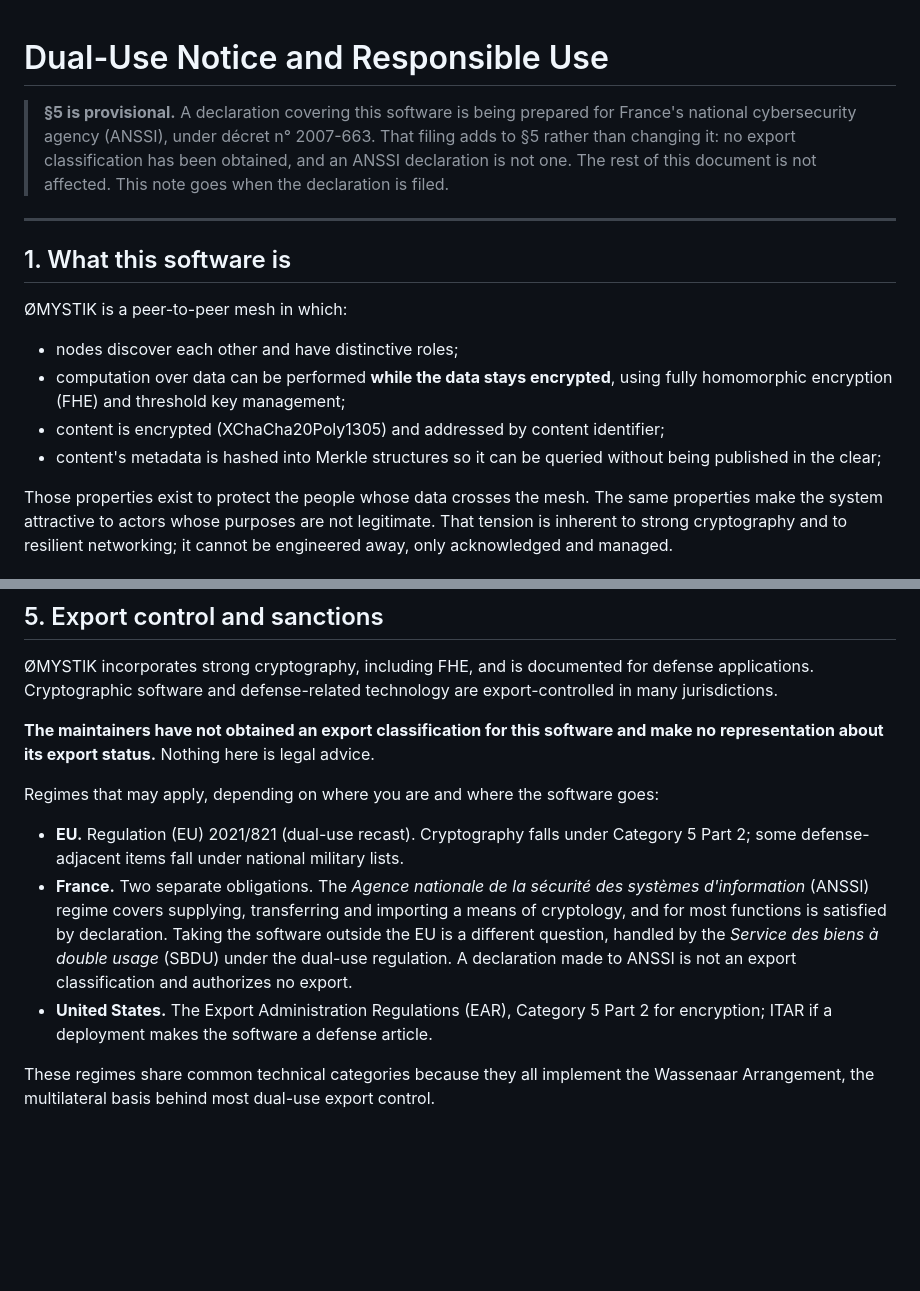
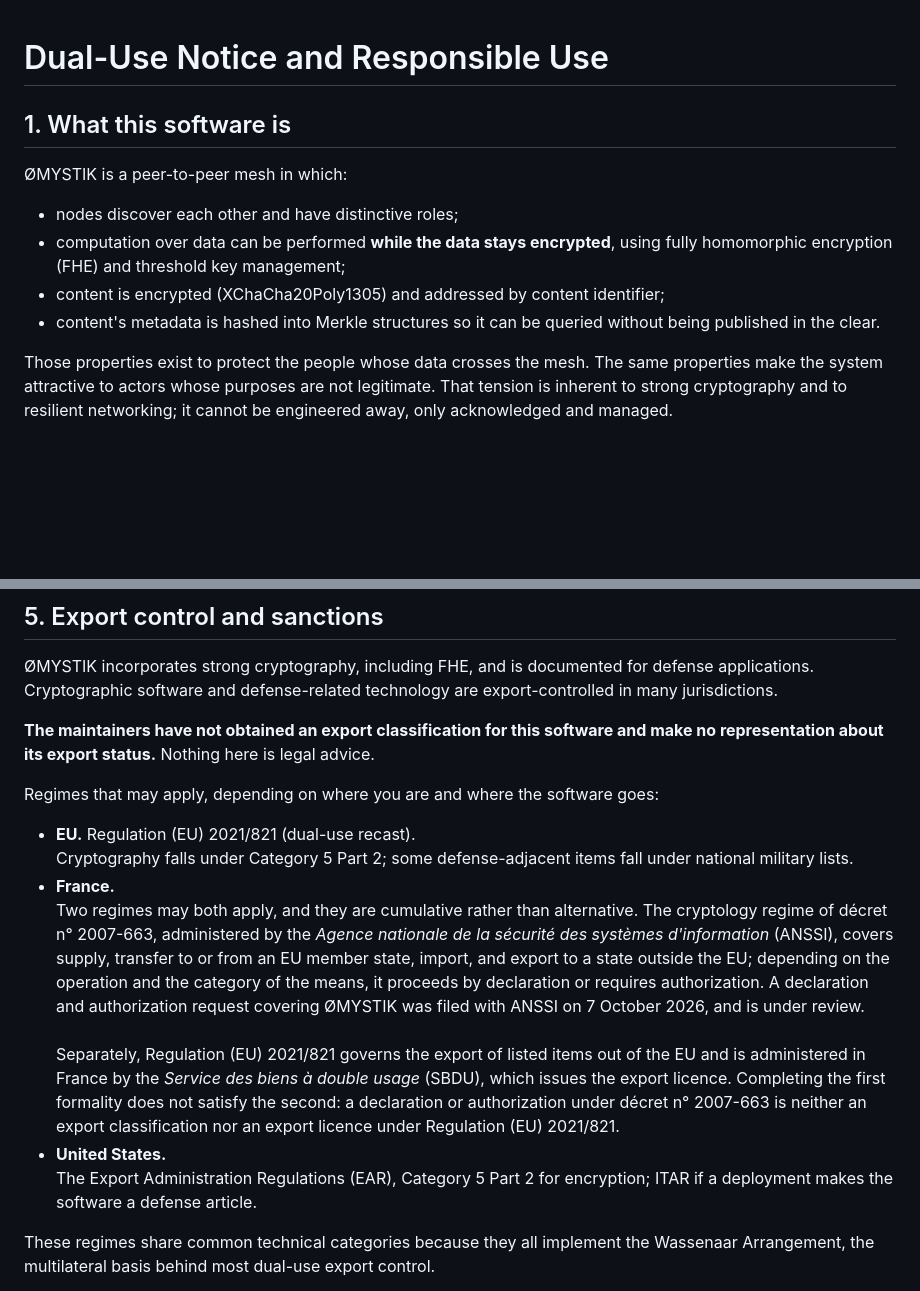
Before and after one commit to omystik/omystik, a Markdown page: DUAL_USE.md, 2 parts joined by grey strips. Rendered like a GitHub page; blank space fills up the shorter version.

Commit message:
clarification about ANSSI and SBDU export control

```diff
--- a/DUAL_USE.md
+++ b/DUAL_USE.md
@@ -1,12 +1,5 @@
 # Dual-Use Notice and Responsible Use
 
-> **§5 is provisional.** A declaration covering this software is being prepared for
-> France's national cybersecurity agency (ANSSI), under décret n° 2007-663. That filing
-> adds to §5 rather than changing it: no export classification has been obtained, and an
-> ANSSI declaration is not one. The rest of this document is not affected. This note goes
-> when the declaration is filed.
-
----
 
 ## 1. What this software is
 
@@ -17,7 +10,7 @@
   fully homomorphic encryption (FHE) and threshold key management;
 - content is encrypted (XChaCha20Poly1305) and addressed by content identifier;
 - content's metadata is hashed into Merkle structures so it can be queried without being published
-  in the clear;
+  in the clear.
 
 Those properties exist to protect the people whose data crosses the mesh. The same
 properties make the system attractive to actors whose purposes are not legitimate. That
@@ -99,16 +92,20 @@ no representation about its export status.** Nothing here is legal advice.
 
 Regimes that may apply, depending on where you are and where the software goes:
 
-- **EU.** Regulation (EU) 2021/821 (dual-use recast). Cryptography falls under
-  Category 5 Part 2; some defense-adjacent items fall under national military lists.
-- **France.** Two separate obligations. The *Agence nationale de la sécurité des systèmes
-  d'information* (ANSSI) regime covers supplying, transferring and importing a means of
-  cryptology, and for most functions is satisfied by declaration. Taking the software
-  outside the EU is a different question, handled by the *Service des biens à double usage*
-  (SBDU) under the dual-use regulation. A declaration made to ANSSI is not an export
-  classification and authorizes no export.
-- **United States.** The Export Administration Regulations (EAR), Category 5 Part 2 for
-  encryption; ITAR if a deployment makes the software a defense article.
+- **EU.** Regulation (EU) 2021/821 (dual-use recast). <br>
+  Cryptography falls under Category 5 Part 2; some defense-adjacent items fall under national military lists.
+- **France.** <br> Two regimes may both apply, and they are cumulative rather than alternative.
+  The cryptology regime of décret n° 2007-663, administered by the *Agence nationale de la
+  sécurité des systèmes d'information* (ANSSI), covers supply, transfer to or from an EU
+  member state, import, and export to a state outside the EU; depending on the operation
+  and the category of the means, it proceeds by declaration or requires authorization.
+  A declaration and authorization request covering ØMYSTIK was filed with ANSSI on 7 October 2026, and is under review.<br><br>
+  Separately, Regulation (EU) 2021/821 governs the export of listed items out of the EU
+  and is administered in France by the *Service des biens à double usage* (SBDU), which
+  issues the export licence. Completing the first formality does not satisfy the second:
+  a declaration or authorization under décret n° 2007-663 is neither an export classification nor an export licence under Regulation (EU) 2021/821.
+- **United States.**<br>
+  The Export Administration Regulations (EAR), Category 5 Part 2 for encryption; ITAR if a deployment makes the software a defense article.
 
 These regimes share common technical categories because they all implement the Wassenaar Arrangement, the multilateral basis behind most dual-use export control.
 
```
